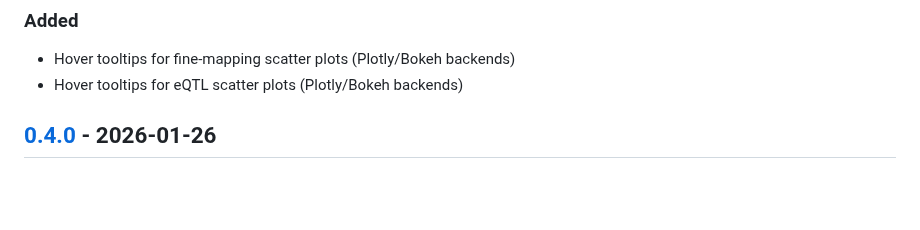
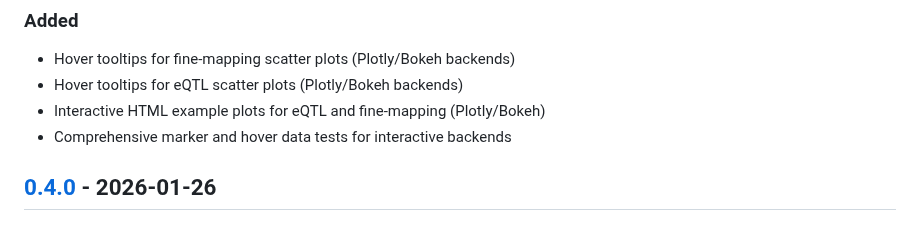
Before and after one commit to michael-denyer/pyLocusZoom, a Markdown page: CHANGELOG.md, the part around the change. GitHub-like rendering; blank space fills up the shorter version.

```diff
--- a/CHANGELOG.md
+++ b/CHANGELOG.md
@@ -10,6 +10,8 @@ and this project adheres to [Semantic Versioning](https://semver.org/spec/v2.0.0
 ### Added
 - Hover tooltips for fine-mapping scatter plots (Plotly/Bokeh backends)
 - Hover tooltips for eQTL scatter plots (Plotly/Bokeh backends)
+- Interactive HTML example plots for eQTL and fine-mapping (Plotly/Bokeh)
+- Comprehensive marker and hover data tests for interactive backends
 
 ## [0.4.0] - 2026-01-26
 
```
Also changed, not shown: examples/eqtl_overlay.png, examples/finemapping_plot.png, examples/regional_plot.png, examples/stacked_plot.png, 6 other files.
